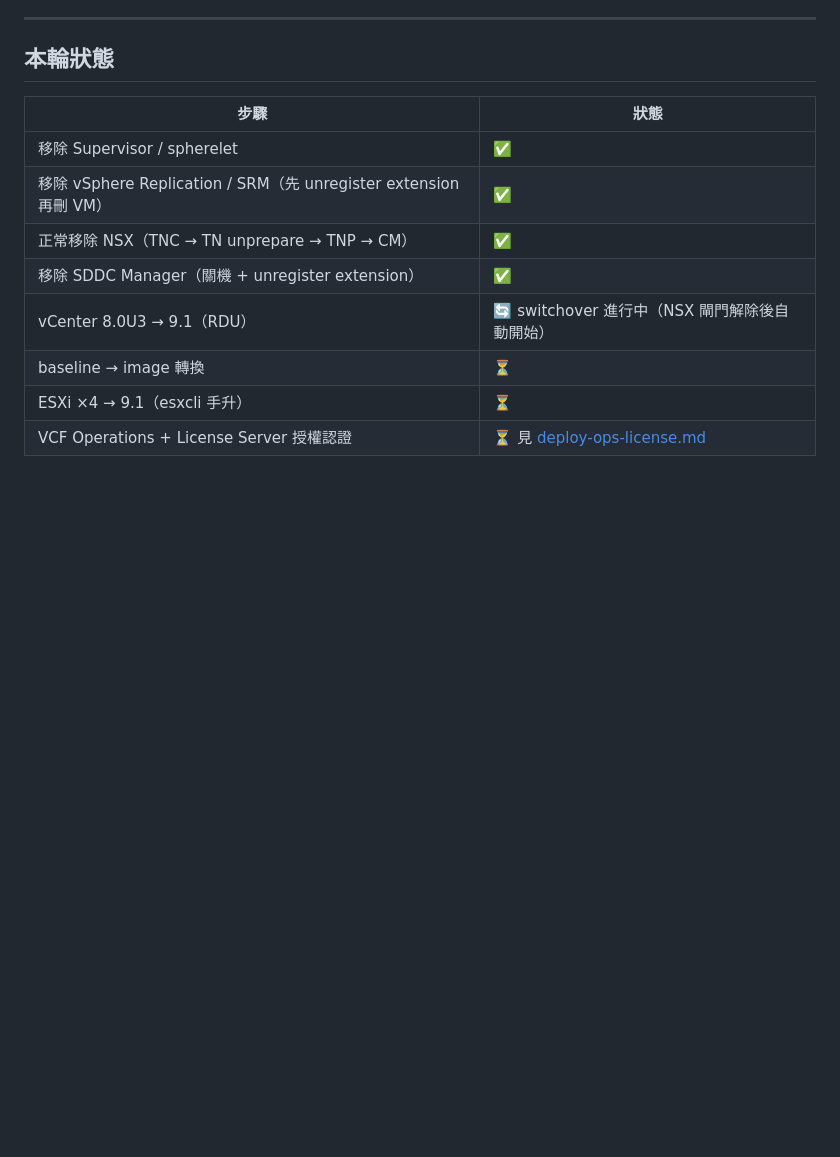
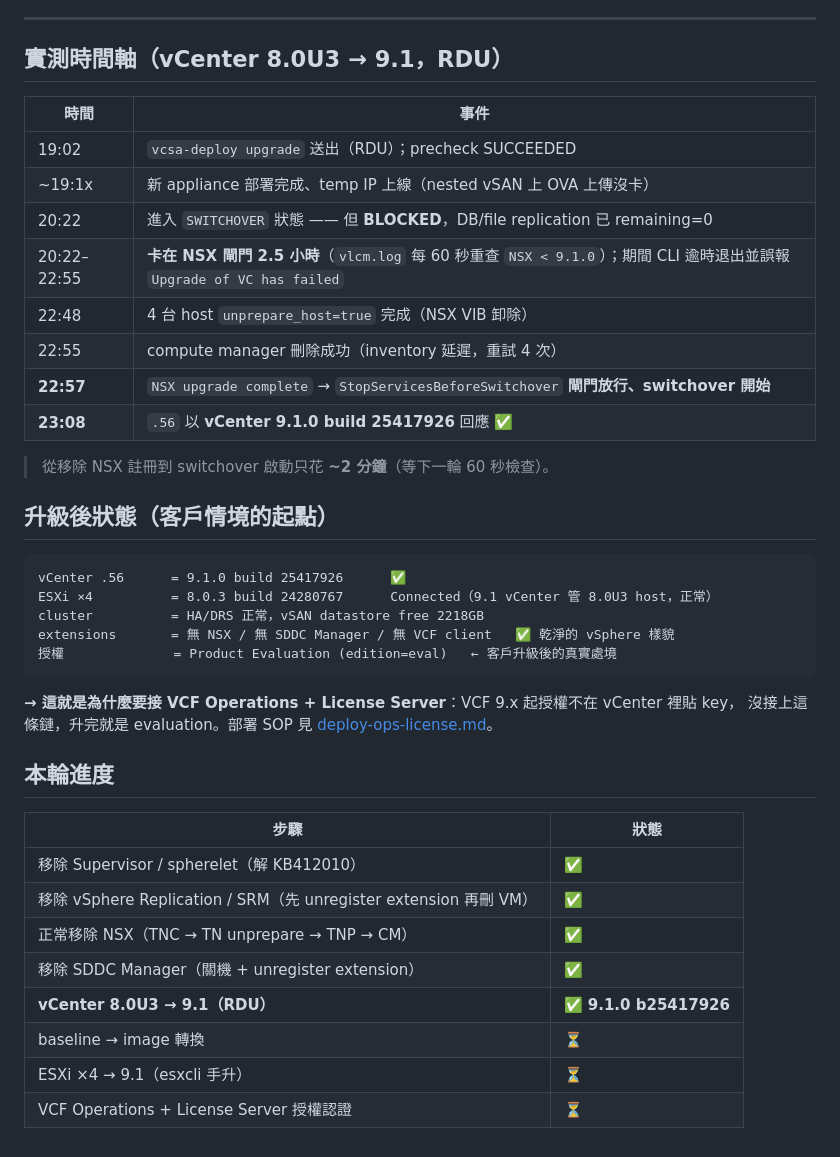
Before and after one commit to kostenyang/v8tov9, a Markdown page: customer-vvf-no-sddcm.md, the part around the change. Rendered like a GitHub page; blank space fills up the shorter version.

Commit message:
Round 2: vCenter 8.0U3 -> 9.1 完成 (RDU)，補時間軸與升級後狀態
NSX 註冊移除後約 2 分鐘 switchover 就啟動，11 分鐘後 .56 以 9.1.0 b25417926 回應。
升級後環境即為客戶樣貌：無 NSX / 無 SDDC Manager，授權為 Product Evaluation。

Co-Authored-By: Claude Opus 5 <noreply@anthropic.com>

````diff
--- a/customer-vvf-no-sddcm.md
+++ b/customer-vvf-no-sddcm.md
@@ -199,15 +199,43 @@ $e.software.profile.update.Invoke($u)
 
 ---
 
-## 本輪狀態
+## 實測時間軸（vCenter 8.0U3 → 9.1，RDU）
+
+| 時間 | 事件 |
+|---|---|
+| 19:02 | `vcsa-deploy upgrade` 送出（RDU）；precheck SUCCEEDED |
+| ~19:1x | 新 appliance 部署完成、temp IP 上線（nested vSAN 上 OVA 上傳沒卡） |
+| 20:22 | 進入 `SWITCHOVER` 狀態 —— 但 **BLOCKED**，DB/file replication 已 remaining=0 |
+| 20:22–22:55 | **卡在 NSX 閘門 2.5 小時**（`vlcm.log` 每 60 秒重查 `NSX < 9.1.0`）；期間 CLI 逾時退出並誤報 `Upgrade of VC has failed` |
+| 22:48 | 4 台 host `unprepare_host=true` 完成（NSX VIB 卸除） |
+| 22:55 | compute manager 刪除成功（inventory 延遲，重試 4 次） |
+| **22:57** | `NSX upgrade complete` → `StopServicesBeforeSwitchover` **閘門放行、switchover 開始** |
+| **23:08** | `.56` 以 **vCenter 9.1.0 build 25417926** 回應 ✅ |
+
+> 從移除 NSX 註冊到 switchover 啟動只花 **~2 分鐘**（等下一輪 60 秒檢查）。
+
+## 升級後狀態（客戶情境的起點）
+
+```
+vCenter .56      = 9.1.0 build 25417926      ✅
+ESXi ×4          = 8.0.3 build 24280767      Connected（9.1 vCenter 管 8.0U3 host，正常）
+cluster          = HA/DRS 正常，vSAN datastore free 2218GB
+extensions       = 無 NSX / 無 SDDC Manager / 無 VCF client   ✅ 乾淨的 vSphere 樣貌
+授權              = Product Evaluation (edition=eval)   ← 客戶升級後的真實處境
+```
+
+**→ 這就是為什麼要接 VCF Operations + License Server**：VCF 9.x 起授權不在 vCenter 裡貼 key，
+沒接上這條鏈，升完就是 evaluation。部署 SOP 見 [deploy-ops-license.md](deploy-ops-license.md)。
+
+## 本輪進度
 
 | 步驟 | 狀態 |
 |---|---|
-| 移除 Supervisor / spherelet | ✅ |
+| 移除 Supervisor / spherelet（解 KB412010） | ✅ |
 | 移除 vSphere Replication / SRM（先 unregister extension 再刪 VM） | ✅ |
 | 正常移除 NSX（TNC → TN unprepare → TNP → CM） | ✅ |
 | 移除 SDDC Manager（關機 + unregister extension） | ✅ |
-| vCenter 8.0U3 → 9.1（RDU） | 🔄 switchover 進行中（NSX 閘門解除後自動開始） |
+| **vCenter 8.0U3 → 9.1（RDU）** | ✅ **9.1.0 b25417926** |
 | baseline → image 轉換 | ⏳ |
 | ESXi ×4 → 9.1（esxcli 手升） | ⏳ |
-| VCF Operations + License Server 授權認證 | ⏳ 見 [deploy-ops-license.md](deploy-ops-license.md) |
+| VCF Operations + License Server 授權認證 | ⏳ |
````
